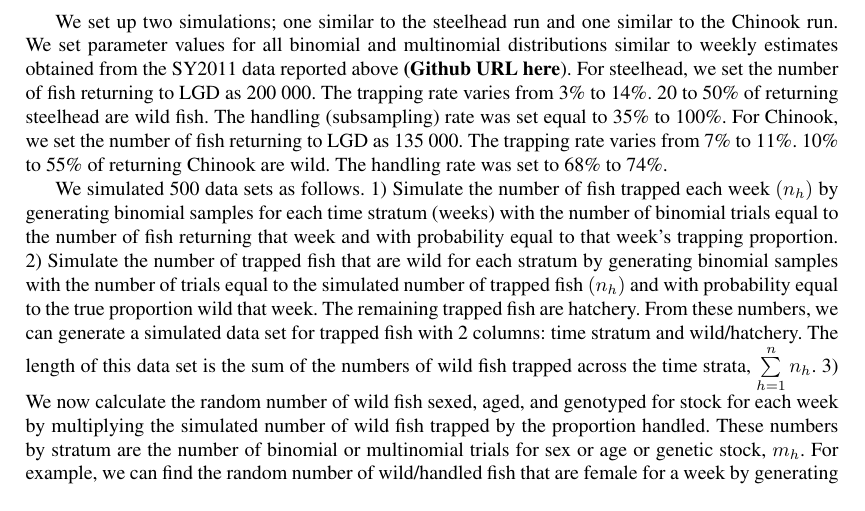
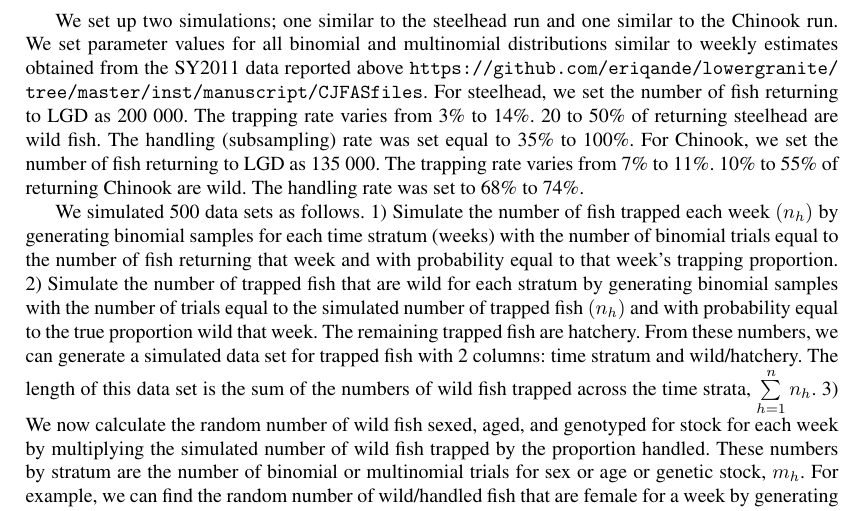
Before and after one commit to eriqande/lowergranite, a LaTeX document (inst/manuscript/CJFASfiles/CJFAS2.tex): part of page 7 of 13, cut so that both start at the same text. Compiled offline with pdfLaTeX; a missing bibliography style is replaced by a similar one.

Commit message:
update URL

```diff
--- a/inst/manuscript/CJFASfiles/CJFAS2.tex
+++ b/inst/manuscript/CJFASfiles/CJFAS2.tex
@@ -288,7 +288,7 @@ Simultaneous confidence intervals for numbers of wild fish by sex or age or gene
 
 We used a parametric bootstrap for finding confidence intervals because the variables in both the trap dataset and the compositional dataset follow binomial or multinomial distributions. Using the observed weekly proportions, we generated bootstrap proportions for both  hatchery/wild and categories of wild (sex, age, stock). We then combined these bootstrap proportions with the window counts to produce pseudovalues and then percentile confidence intervals. While our estimators and confidence intervals (Section 3) are intuitive, we do not know their statistical properties.
 
-We set up two simulations; one similar to the steelhead run and one similar to the Chinook run. We set parameter values for all binomial and multinomial distributions similar to weekly estimates obtained from the SY2011 data reported above \textbf{(Github URL here}). For steelhead, we set the number of fish returning to LGD as 200 000. The trapping rate varies from 3\% to 14\%. 20 to 50\% of returning steelhead are wild fish. The handling (subsampling) rate was set equal to 35\% to 100\%. For Chinook, we set the number of fish returning to LGD as 135 000. The trapping rate varies from 7\% to 11\%. 10\% to 55\% of returning Chinook are wild. The handling rate was set to 68\% to 74\%.
+We set up two simulations; one similar to the steelhead run and one similar to the Chinook run. We set parameter values for all binomial and multinomial distributions similar to weekly estimates obtained from the SY2011 data reported above \url{https://github.com/eriqande/lowergranite/tree/master/inst/manuscript/CJFASfiles}. For steelhead, we set the number of fish returning to LGD as 200 000. The trapping rate varies from 3\% to 14\%. 20 to 50\% of returning steelhead are wild fish. The handling (subsampling) rate was set equal to 35\% to 100\%. For Chinook, we set the number of fish returning to LGD as 135 000. The trapping rate varies from 7\% to 11\%. 10\% to 55\% of returning Chinook are wild. The handling rate was set to 68\% to 74\%.
 
 We simulated 500 data sets as follows. 1) Simulate the number of fish trapped each week $(n_h)$ by generating binomial samples for each time stratum (weeks) with the number of binomial trials equal to the number of fish returning that week and with probability equal to that week's trapping proportion. 2) Simulate the number of trapped fish that are wild for each stratum by generating binomial samples with the number of trials equal to the simulated number of trapped fish $(n_h)$ and with probability equal to the true proportion wild that week. The remaining trapped fish are hatchery. From these numbers, we can generate a simulated data set for trapped fish with 2 columns: time stratum and wild/hatchery. The length of this data set is the sum of the numbers of wild fish trapped across the time strata, \(\sum\limits_{h=1}^{n} n_h\). 3) We now calculate the random number of wild fish sexed, aged, and genotyped for stock for each week by multiplying the simulated number of wild fish trapped by the proportion handled. These numbers by stratum are the number of binomial or multinomial trials for sex or age or genetic stock, \(m_h\). For example, we can find the random number of wild/handled fish that are female for a week by generating binomial trials of size \(m_h\) with probability equal to the true proportion of wild females that week. The remainder each week is male. Knowing the random number of wild females and males each week, we can put together a simulated data set for sexed fish by forming a data set with columns equal to stratum and female/male. The length of this data set is equal to the sum across time strata of the numbers of handled fish,  \(\sum\limits_{h=1}^{n} m_h\). Similar data sets are simulated for age and stock.
 
```
